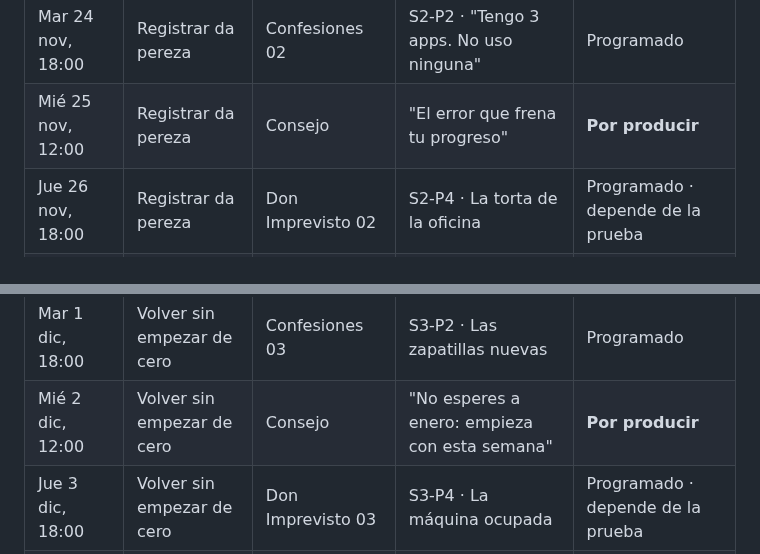
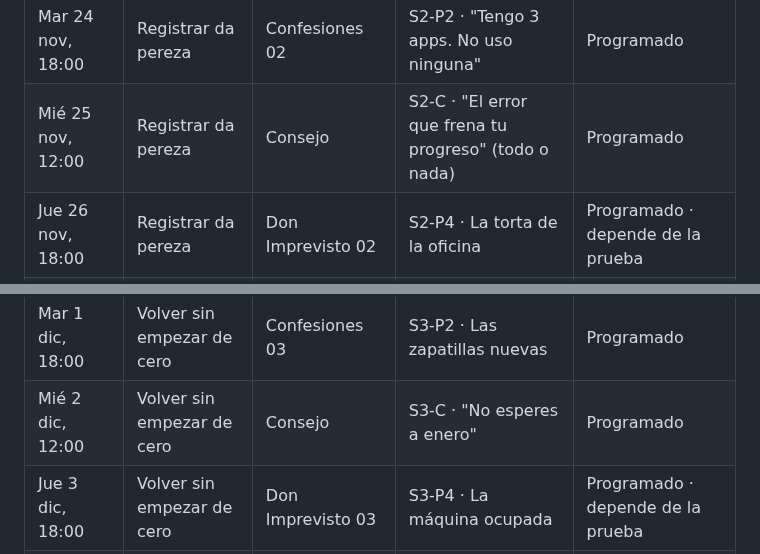
Before and after one commit to jlazoirus/Fitbud, a Markdown page: estrategia/09-Calendario-Redes-Nov-Dic-2026.md, 2 parts joined by grey strips. GitHub-like rendering.

```diff
--- a/estrategia/09-Calendario-Redes-Nov-Dic-2026.md
+++ b/estrategia/09-Calendario-Redes-Nov-Dic-2026.md
@@ -47,13 +47,13 @@ Estado al 13 nov, leído del planificador de Metricool. Las piezas producidas el
 | Dom 22 nov, 10:00 | El plan se rompe | Encontré mi Plan B 01 | S1-P6 · "Te invitan a almorzar y el día no se cae" | Programado |
 | Lun 23 nov, 18:00 | Registrar da pereza | Esto / Esto | S2-P1 · Proteína sin anotar | Programado |
 | Mar 24 nov, 18:00 | Registrar da pereza | Confesiones 02 | S2-P2 · "Tengo 3 apps. No uso ninguna" | Programado |
-| Mié 25 nov, 12:00 | Registrar da pereza | Consejo | "El error que frena tu progreso" | **Por producir** |
+| Mié 25 nov, 12:00 | Registrar da pereza | Consejo | S2-C · "El error que frena tu progreso" (todo o nada) | Programado |
 | Jue 26 nov, 18:00 | Registrar da pereza | Don Imprevisto 02 | S2-P4 · La torta de la oficina | Programado · depende de la prueba |
 | Vie 27 nov, 18:00 | Registrar da pereza | Detrás del club 02 | S2-P5 · La beta que cobraba el primer día | **Borrador: espera aprobación** |
 | Dom 29 nov, 18:00 | Registrar da pereza | Encontré mi Plan B 02 | S2-P6 · "Domingo en la noche: tu semana ya armada" | Programado |
 | Lun 30 nov, 18:00 | Volver sin empezar de cero | Esto / Esto | S3-P1 · Volver al gym sin romperte | Programado |
 | Mar 1 dic, 18:00 | Volver sin empezar de cero | Confesiones 03 | S3-P2 · Las zapatillas nuevas | Programado |
-| Mié 2 dic, 12:00 | Volver sin empezar de cero | Consejo | "No esperes a enero: empieza con esta semana" | **Por producir** |
+| Mié 2 dic, 12:00 | Volver sin empezar de cero | Consejo | S3-C · "No esperes a enero" | Programado |
 | Jue 3 dic, 18:00 | Volver sin empezar de cero | Don Imprevisto 03 | S3-P4 · La máquina ocupada | Programado · depende de la prueba |
 | Vie 4 dic, 18:00 | Volver sin empezar de cero | Detrás del club 03 | S3-P5 · Ahora puedes entrenar en tu descanso | Programado |
 | Dom 6 dic, 10:00 | Volver sin empezar de cero | Encontré mi Plan B 03 | S3-P6 · "Así se ve un entreno cuando no tienes que adivinar" | Programado |
```
Also changed, not shown: other parts of estrategia/09-Calendario-Redes-Nov-Dic-2026.md (+4 -4 lines).
